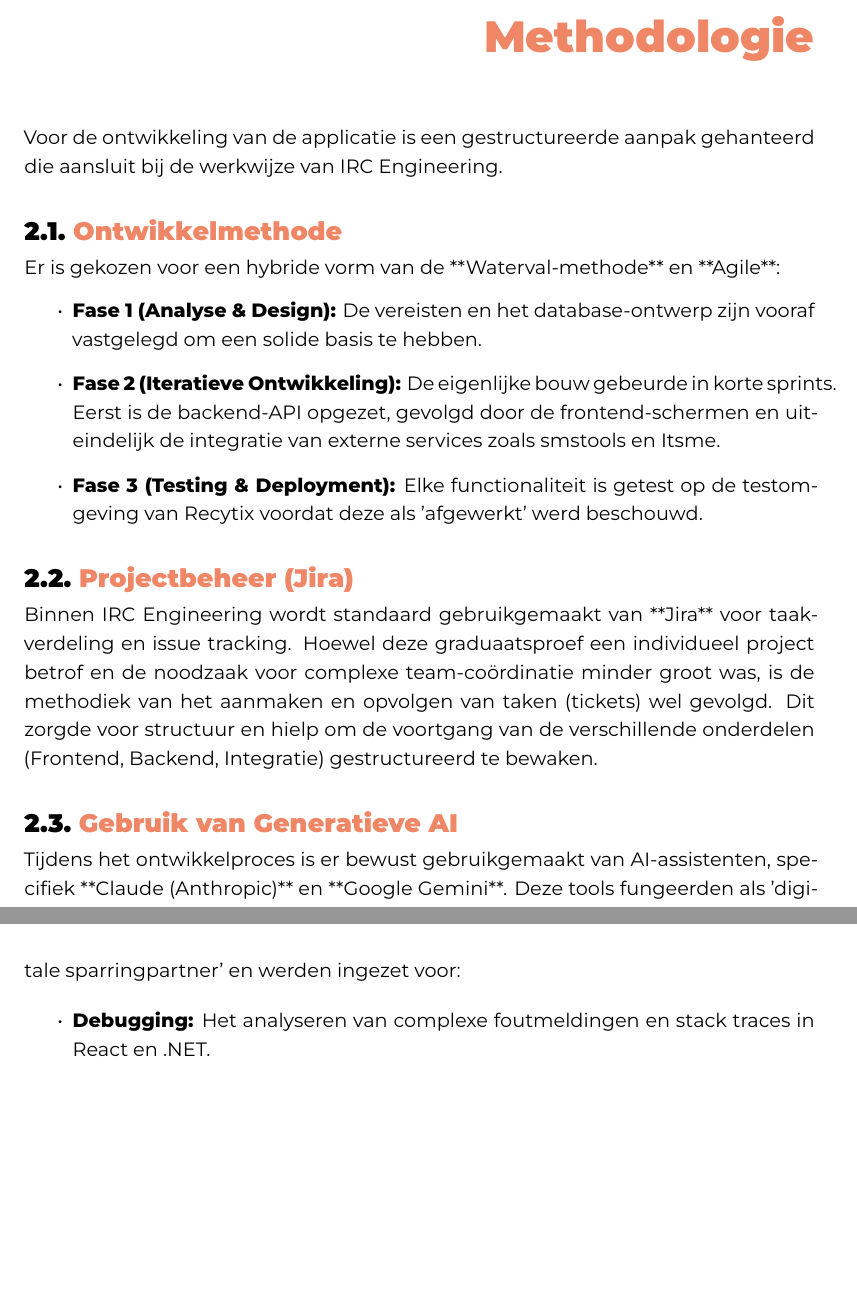
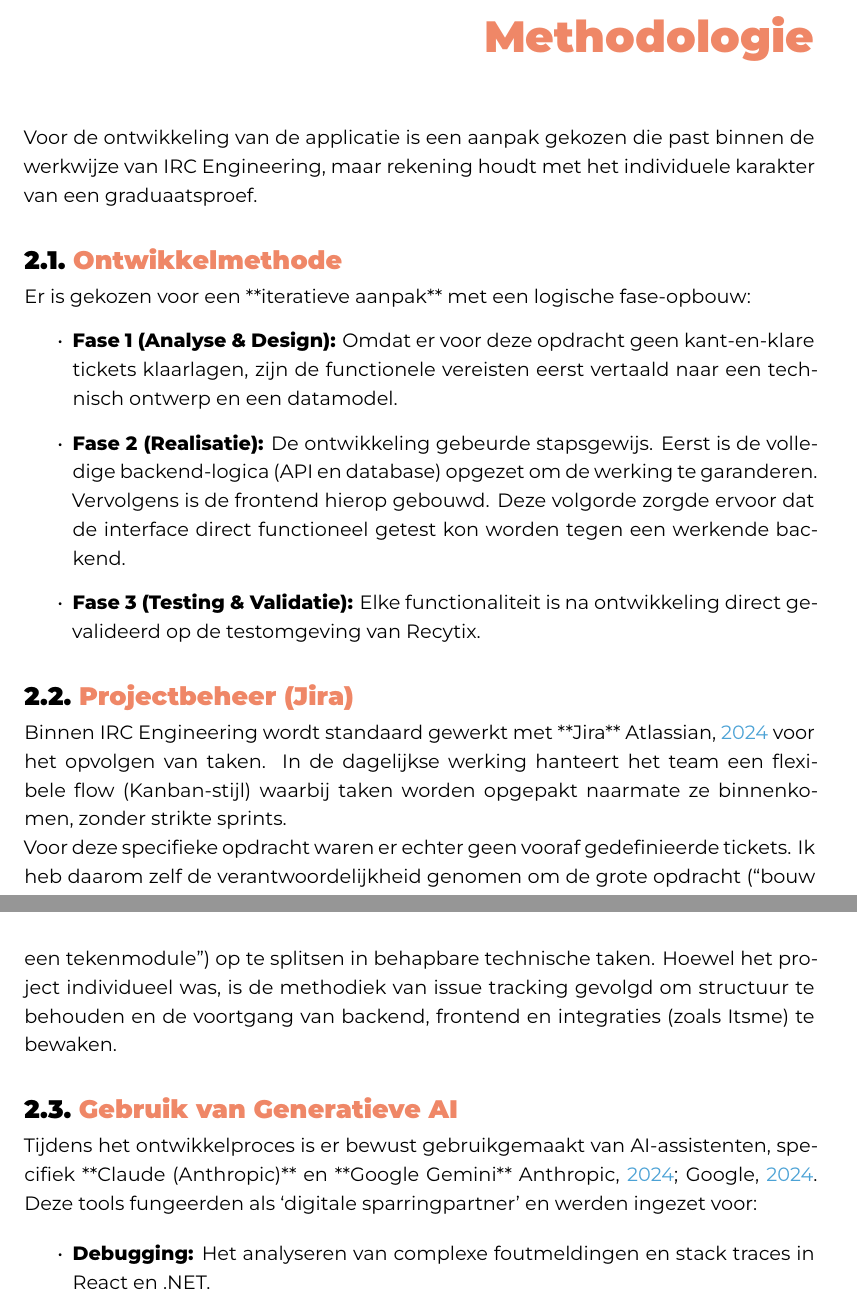
Before and after one commit to Lennert08/graduaatsproef-hogent, a LaTeX thesis (gradproef/VanDaeleLennertBP.tex, which reads gradproef/methodologie.tex): two parts of pages 9 and 10 of 21, joined at a grey line, cut so that both start at the same text, the shorter picture padded with empty space. Compiled offline with XeLaTeX; a LaTeX package or settings file that is missing is left out.

Commit message:
Content: methodologie update met kanban en correcte cites

```diff
--- a/gradproef/methodologie.tex
+++ b/gradproef/methodologie.tex
@@ -1,23 +1,23 @@
 \chapter{Methodologie}
 \label{ch:methodologie}
 
-Voor de ontwikkeling van de applicatie is een gestructureerde aanpak gehanteerd die aansluit bij de werkwijze van IRC Engineering.
+Voor de ontwikkeling van de applicatie is een aanpak gekozen die past binnen de werkwijze van IRC Engineering, maar rekening houdt met het individuele karakter van een graduaatsproef.
 
 \section{Ontwikkelmethode}
-Er is gekozen voor een hybride vorm van de **Waterval-methode** en **Agile**:
+Er is gekozen voor een **iteratieve aanpak** met een logische fase-opbouw:
 \begin{itemize}
-    % HIER ZAT DE FOUT: & vervangen door \&
-    \item \textbf{Fase 1 (Analyse \& Design):} De vereisten en het database-ontwerp zijn vooraf vastgelegd om een solide basis te hebben.
-    \item \textbf{Fase 2 (Iteratieve Ontwikkeling):} De eigenlijke bouw gebeurde in korte sprints. Eerst is de backend-API opgezet, gevolgd door de frontend-schermen en uiteindelijk de integratie van externe services zoals smstools en Itsme.
-    % HIER OOK
-    \item \textbf{Fase 3 (Testing \& Deployment):} Elke functionaliteit is getest op de testomgeving van Recytix voordat deze als 'afgewerkt' werd beschouwd.
+    \item \textbf{Fase 1 (Analyse \& Design):} Omdat er voor deze opdracht geen kant-en-klare tickets klaarlagen, zijn de functionele vereisten eerst vertaald naar een technisch ontwerp en een datamodel.
+    \item \textbf{Fase 2 (Realisatie):} De ontwikkeling gebeurde stapsgewijs. Eerst is de volledige backend-logica (API en database) opgezet om de werking te garanderen. Vervolgens is de frontend hierop gebouwd. Deze volgorde zorgde ervoor dat de interface direct functioneel getest kon worden tegen een werkende backend.
+    \item \textbf{Fase 3 (Testing \& Validatie):} Elke functionaliteit is na ontwikkeling direct gevalideerd op de testomgeving van Recytix.
 \end{itemize}
 
 \section{Projectbeheer (Jira)}
-Binnen IRC Engineering wordt standaard gebruikgemaakt van **Jira** voor taakverdeling en issue tracking. Hoewel deze graduaatsproef een individueel project betrof en de noodzaak voor complexe team-coördinatie minder groot was, is de methodiek van het aanmaken en opvolgen van taken (tickets) wel gevolgd. Dit zorgde voor structuur en hielp om de voortgang van de verschillende onderdelen (Frontend, Backend, Integratie) gestructureerd te bewaken.
+Binnen IRC Engineering wordt standaard gewerkt met **Jira** \cite{jira} voor het opvolgen van taken. In de dagelijkse werking hanteert het team een flexibele flow (Kanban-stijl) waarbij taken worden opgepakt naarmate ze binnenkomen, zonder strikte sprints.
+
+Voor deze specifieke opdracht waren er echter geen vooraf gedefinieerde tickets. Ik heb daarom zelf de verantwoordelijkheid genomen om de grote opdracht (``bouw een tekenmodule'') op te splitsen in behapbare technische taken. Hoewel het project individueel was, is de methodiek van issue tracking gevolgd om structuur te behouden en de voortgang van backend, frontend en integraties (zoals Itsme) te bewaken.
 
 \section{Gebruik van Generatieve AI}
-Tijdens het ontwikkelproces is er bewust gebruikgemaakt van AI-assistenten, specifiek **Claude (Anthropic)** en **Google Gemini**. Deze tools fungeerden als 'digitale sparringpartner' en werden ingezet voor:
+Tijdens het ontwikkelproces is er bewust gebruikgemaakt van AI-assistenten, specifiek **Claude (Anthropic)** en **Google Gemini** \cite{claude, gemini}. Deze tools fungeerden als `digitale sparringpartner' en werden ingezet voor:
 
 \begin{itemize}
     \item \textbf{Debugging:} Het analyseren van complexe foutmeldingen en stack traces in React en .NET.
```
